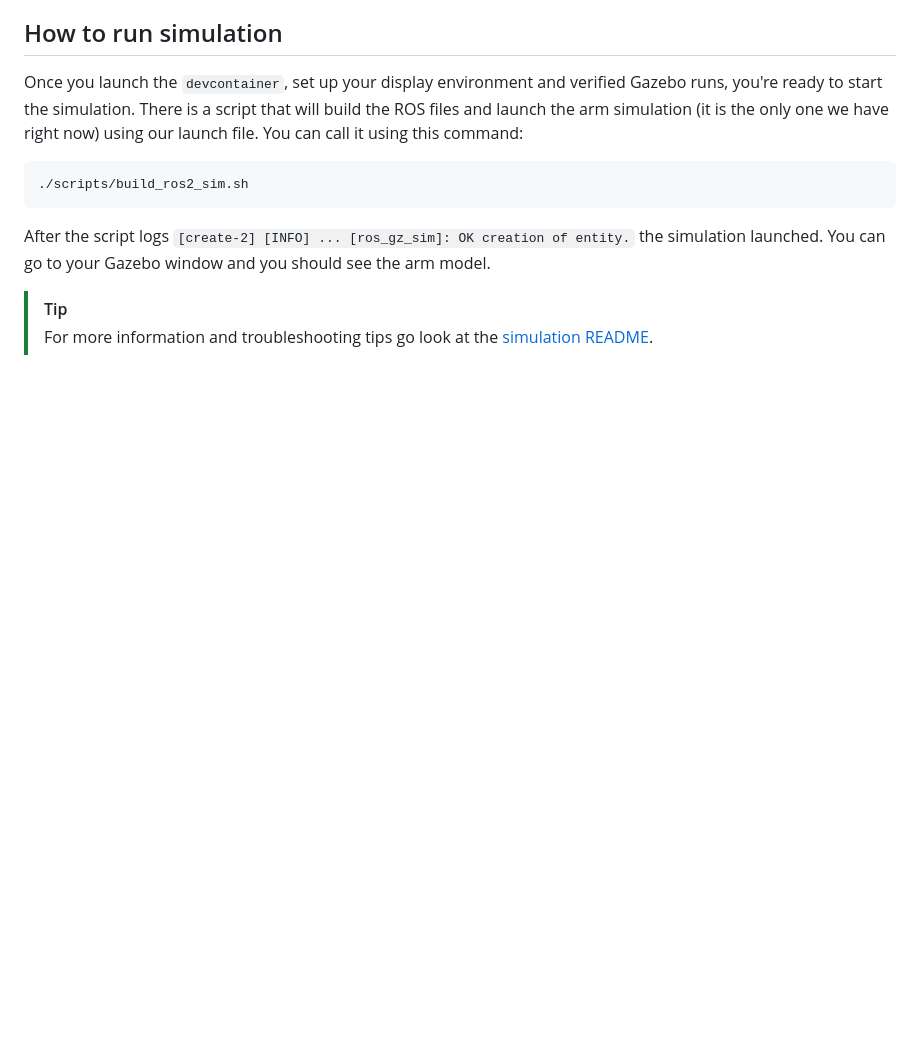
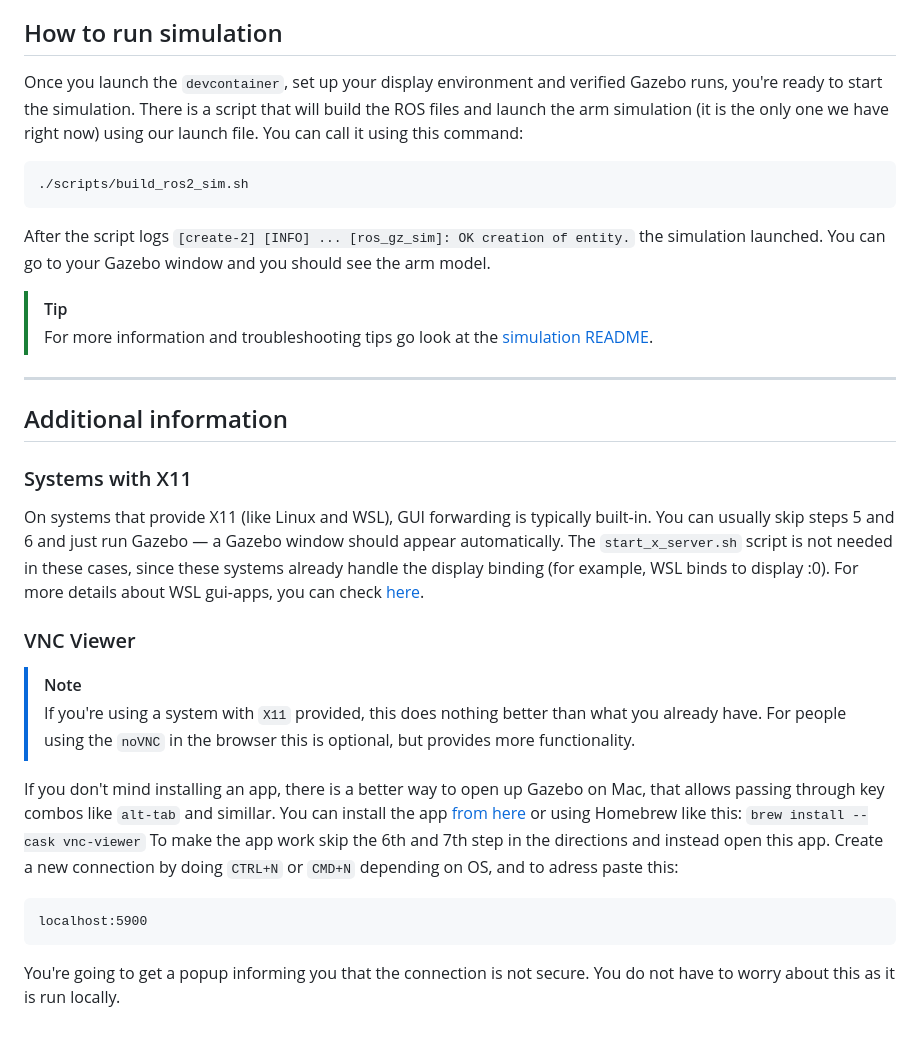
Before and after one commit to TrickfireRobotics/gazebo-simulations, a Markdown page: README.md, the part around one of its changes. Rendered like a GitHub page; blank space fills up the shorter version.

````diff
--- a/README.md
+++ b/README.md
@@ -53,3 +31,24 @@ After the script logs `[create-2] [INFO] ... [ros_gz_sim]: OK creation of entity
 
 >[!TIP]
 >For more information and troubleshooting tips go look at the [simulation README](./robot-sim/README.md).
+
+---
+
+## Additional information
+
+### Systems with X11
+
+On systems that provide X11 (like Linux and WSL), GUI forwarding is typically built-in. You can usually skip steps 5 and 6 and just run Gazebo — a Gazebo window should appear automatically. The `start_x_server.sh` script is not needed in these cases, since these systems already handle the display binding (for example, WSL binds to display :0). For more details about WSL gui-apps, you can check [here](https://learn.microsoft.com/en-us/windows/wsl/tutorials/gui-apps).
+
+### VNC Viewer
+
+> [!NOTE]
+> If you're using a system with `X11` provided, this does nothing better than what you already have. For people using the `noVNC` in the browser this is optional, but provides more functionality.
+
+If you don't mind installing an app, there is a better way to open up Gazebo on Mac, that allows passing through key combos like `alt-tab` and simillar. You can install the app [from here](https://www.realvnc.com/en/connect/download/viewer/) or using Homebrew like this: `brew install --cask vnc-viewer` To make the app work skip the 6th and 7th step in the directions and instead open this app. Create a new connection by doing `CTRL+N` or `CMD+N` depending on OS, and to adress paste this:
+
+```ip
+localhost:5900
+```
+
+You're going to get a popup informing you that the connection is not secure. You do not have to worry about this as it is run locally.
````
Also changed, not shown: other parts of README.md (+2 -24 lines).
